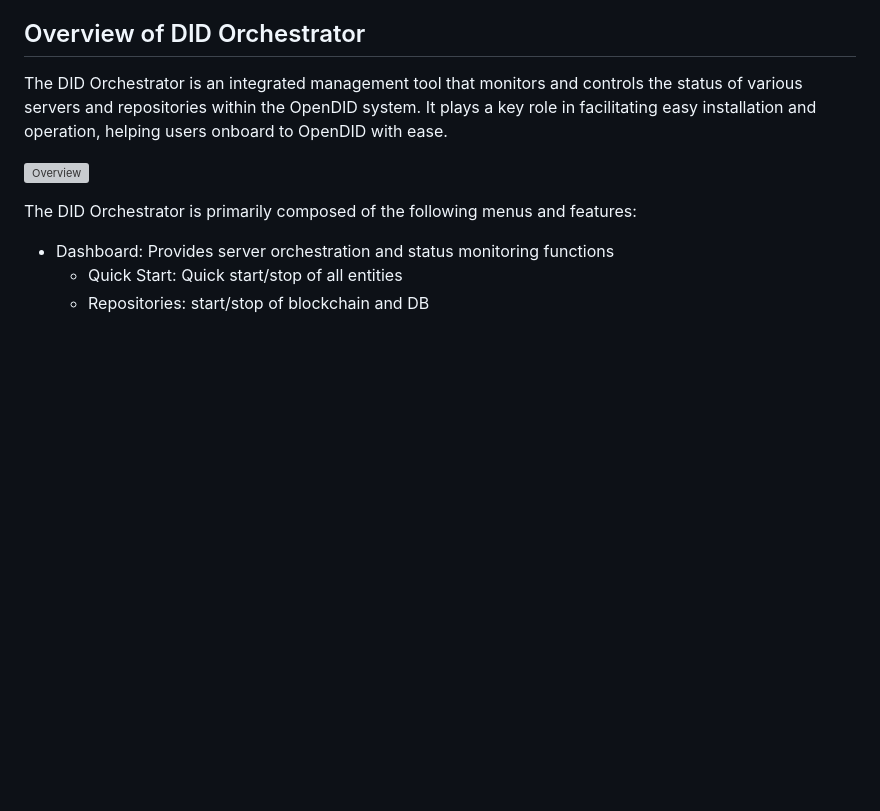
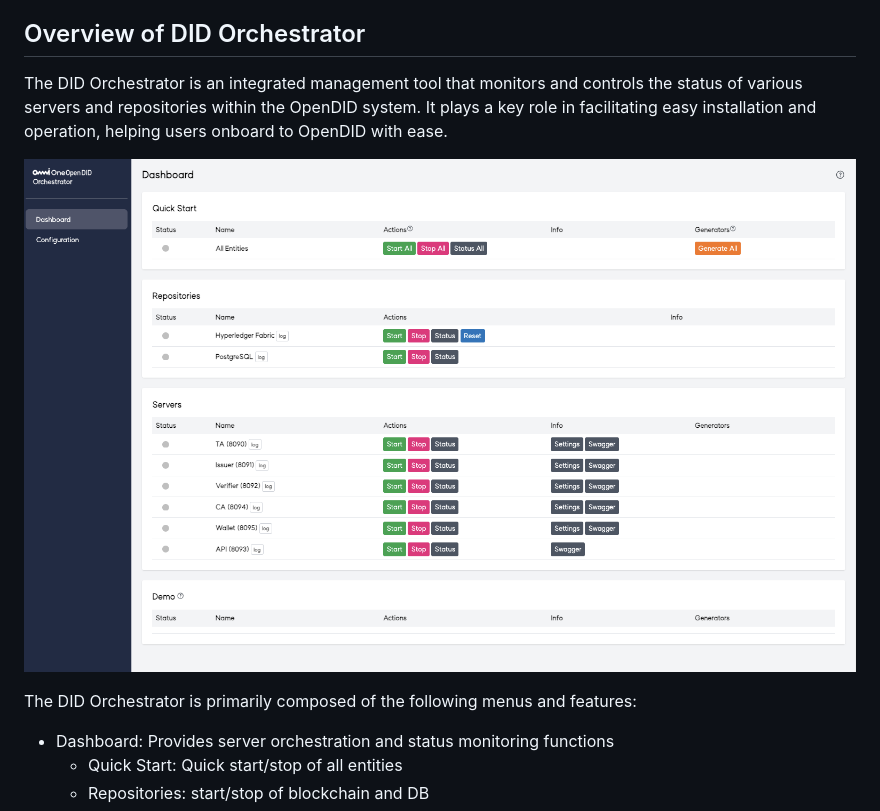
Before and after one commit to OmniOneID/did-orchestrator-server, a Markdown page: README.md, the part around the change. Rendered like a GitHub page; blank space fills up the shorter version; grey boxes are pictures that could not be loaded.

Commit message:
docs: revise the readme file

```diff
--- a/README.md
+++ b/README.md
@@ -7,7 +7,7 @@ This repository contains the source code, documentation, and related resources f
 ## Overview of DID Orchestrator
 The DID Orchestrator is an integrated management tool that monitors and controls the status of various servers and repositories within the OpenDID system. It plays a key role in facilitating easy installation and operation, helping users onboard to OpenDID with ease.
 
-![Overview](./docs/manual/orchestrator.png)
+![Overview](./docs/manual/image/dashboard.png)
 
 The DID Orchestrator is primarily composed of the following menus and features:
 - Dashboard: Provides server orchestration and status monitoring functions
```
Also changed, not shown: README_ko.md (+1 -1 lines).
